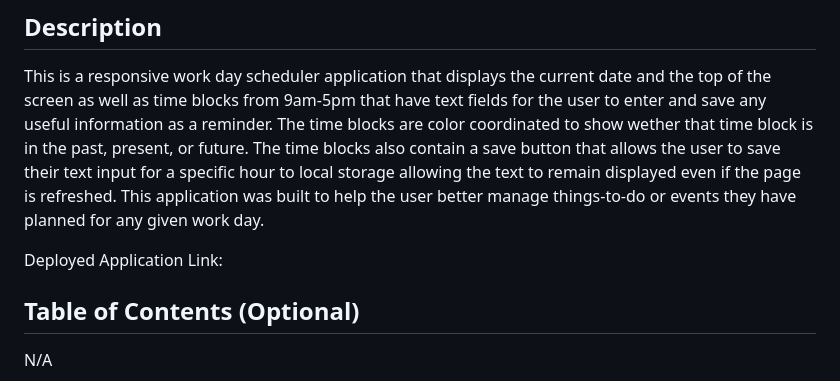
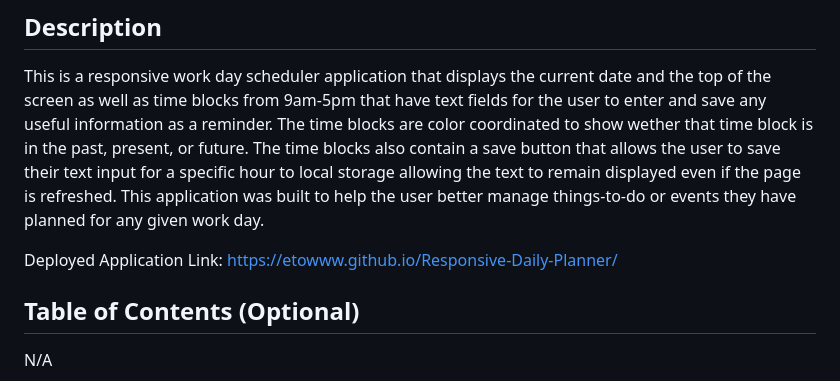
Before and after one commit to Etowww/Responsive-Daily-Planner, a Markdown page: README.md, the part around the change. Rendered like a GitHub page.

```diff
--- a/README.md
+++ b/README.md
@@ -4,7 +4,7 @@
 This is a responsive work day scheduler application that displays the current date and the top of the screen as well as time blocks from 9am-5pm that have text fields for the user to enter and save any useful information as a reminder. The time blocks are color coordinated to show wether that time block is in the past, present, or future.
 The time blocks also contain a save button that allows the user to save their text input for a specific hour to local storage allowing the text to remain displayed even if the page is refreshed. This application was built to help the user better manage things-to-do or events they have planned for any given work day.
 
-Deployed Application Link:
+Deployed Application Link: https://etowww.github.io/Responsive-Daily-Planner/
 
 ## Table of Contents (Optional)
 N/A
```
